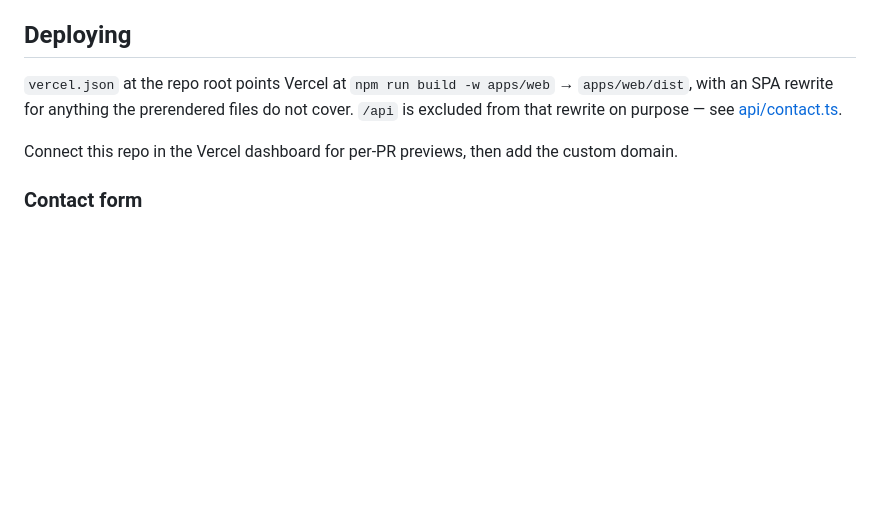
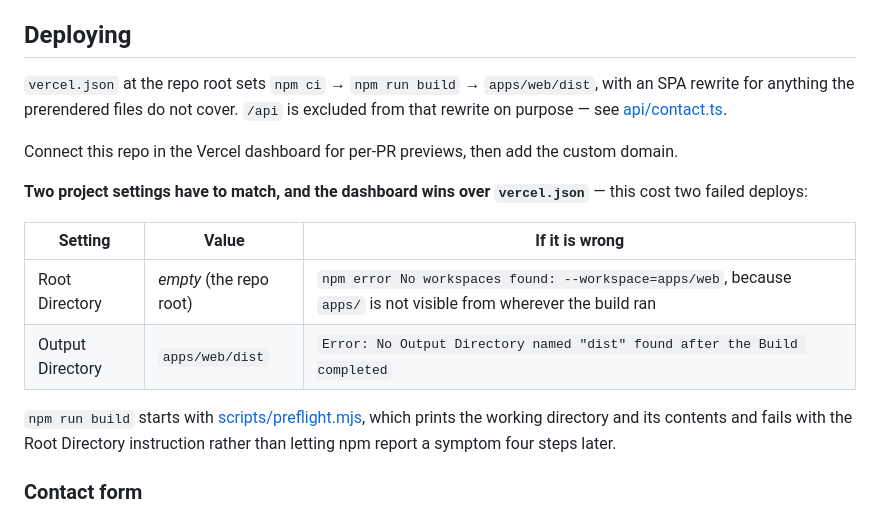
Before and after one commit to B3Pay/b3pay.net, a Markdown page: README.md, the part around the change. Rendered like a GitHub page; blank space fills up the shorter version.

Commit message:
Record the two Vercel project settings the build depends on
The dashboard's Root Directory and Output Directory take precedence over
vercel.json, which is the opposite of what I assumed while setting this
up. Both failure modes and their error messages are now in the README so
the next person reads them instead of deriving them.

Co-Authored-By: Claude Opus 5 (1M context) <noreply@anthropic.com>

```diff
--- a/README.md
+++ b/README.md
@@ -55,13 +55,25 @@ listed in one place and missing from another.
 
 ## Deploying
 
-`vercel.json` at the repo root points Vercel at
-`npm run build -w apps/web` → `apps/web/dist`, with an SPA rewrite for anything
-the prerendered files do not cover. `/api` is excluded from that rewrite on
-purpose — see [api/contact.ts](api/contact.ts).
+`vercel.json` at the repo root sets `npm ci` → `npm run build` →
+`apps/web/dist`, with an SPA rewrite for anything the prerendered files do not
+cover. `/api` is excluded from that rewrite on purpose — see
+[api/contact.ts](api/contact.ts).
 
 Connect this repo in the Vercel dashboard for per-PR previews, then add the
 custom domain.
+
+**Two project settings have to match, and the dashboard wins over
+`vercel.json`** — this cost two failed deploys:
+
+| Setting | Value | If it is wrong |
+|---|---|---|
+| Root Directory | *empty* (the repo root) | `npm error No workspaces found: --workspace=apps/web`, because `apps/` is not visible from wherever the build ran |
+| Output Directory | `apps/web/dist` | `Error: No Output Directory named "dist" found after the Build completed` |
+
+`npm run build` starts with [scripts/preflight.mjs](scripts/preflight.mjs),
+which prints the working directory and its contents and fails with the Root
+Directory instruction rather than letting npm report a symptom four steps later.
 
 ### Contact form
 
```
